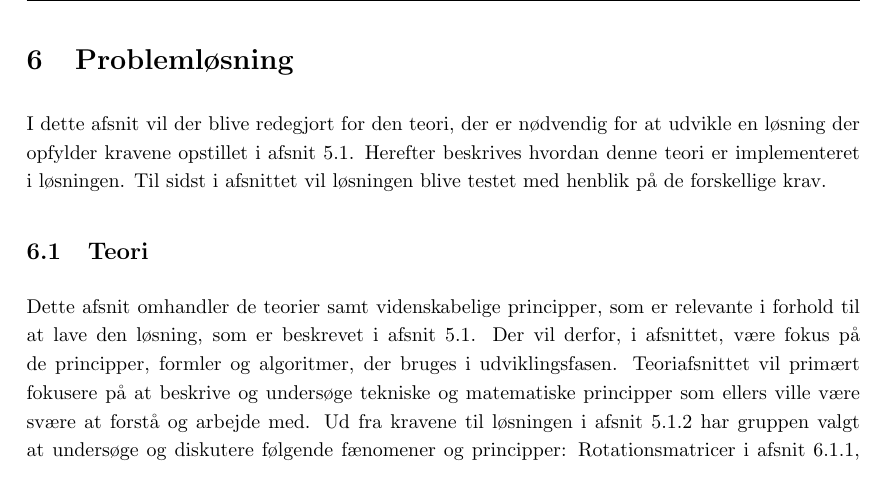
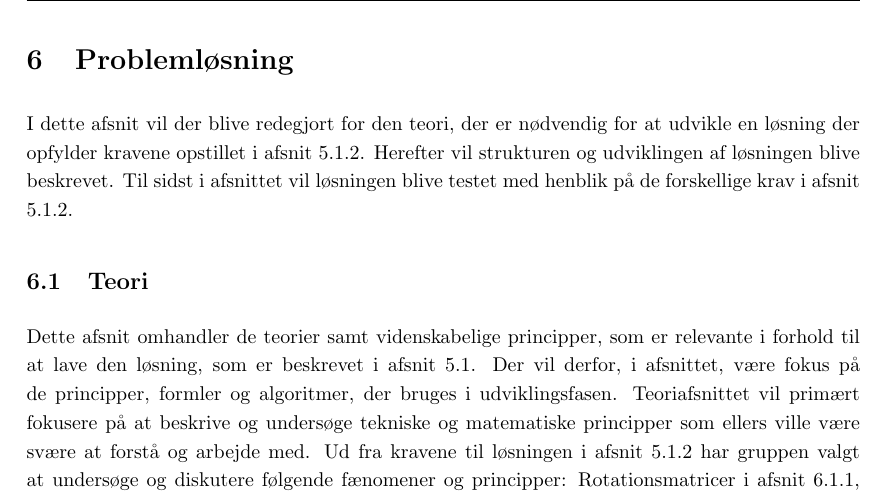
Before and after one commit to AAUSoftwareStudentGroup/P1-Raytracing, a LaTeX document (problem/main.tex, which reads problem/sections/problemloesning.tex): part of page 32 of 77, cut so that both start at the same text. Compiled offline with pdfLaTeX.

Commit message:
revidering af indledning til problemløsning

```diff
--- a/problem/sections/problemloesning.tex
+++ b/problem/sections/problemloesning.tex
@@ -1,12 +1,10 @@
 \section{Problemløsning}
 \label{sec:problemlosning}
-I dette afsnit vil der blive redegjort for den teori, der er nødvendig for at udvikle en løsning der opfylder kravene opstillet i afsnit \ref{sec:losning}. Herefter beskrives hvordan denne teori er implementeret i løsningen. Til sidst i afsnittet vil løsningen blive testet med henblik på de forskellige krav.
+I dette afsnit vil der blive redegjort for den teori, der er nødvendig for at udvikle en løsning der opfylder kravene opstillet i afsnit \ref{sec:krav}. Herefter vil strukturen og udviklingen af løsningen blive beskrevet. Til sidst i afsnittet vil løsningen blive testet med henblik på de forskellige krav i afsnit \ref{sec:krav}.
 
 \input{./subsection/teori.tex}
 \clearpage
 \input{./subsection/udvikling.tex}
 \clearpage
 \input{./subsection/test.tex}
-
-
 \clearpage
```
